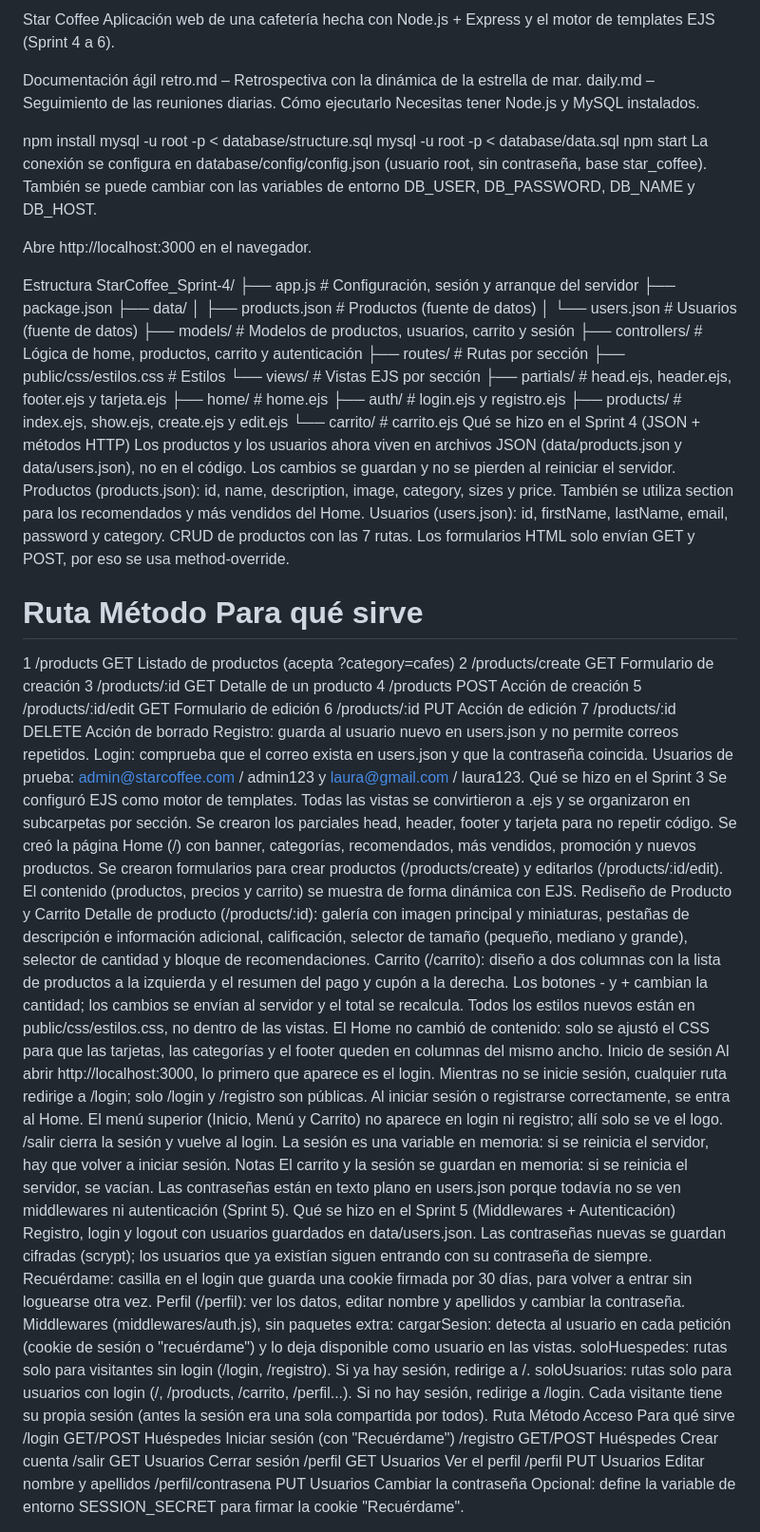
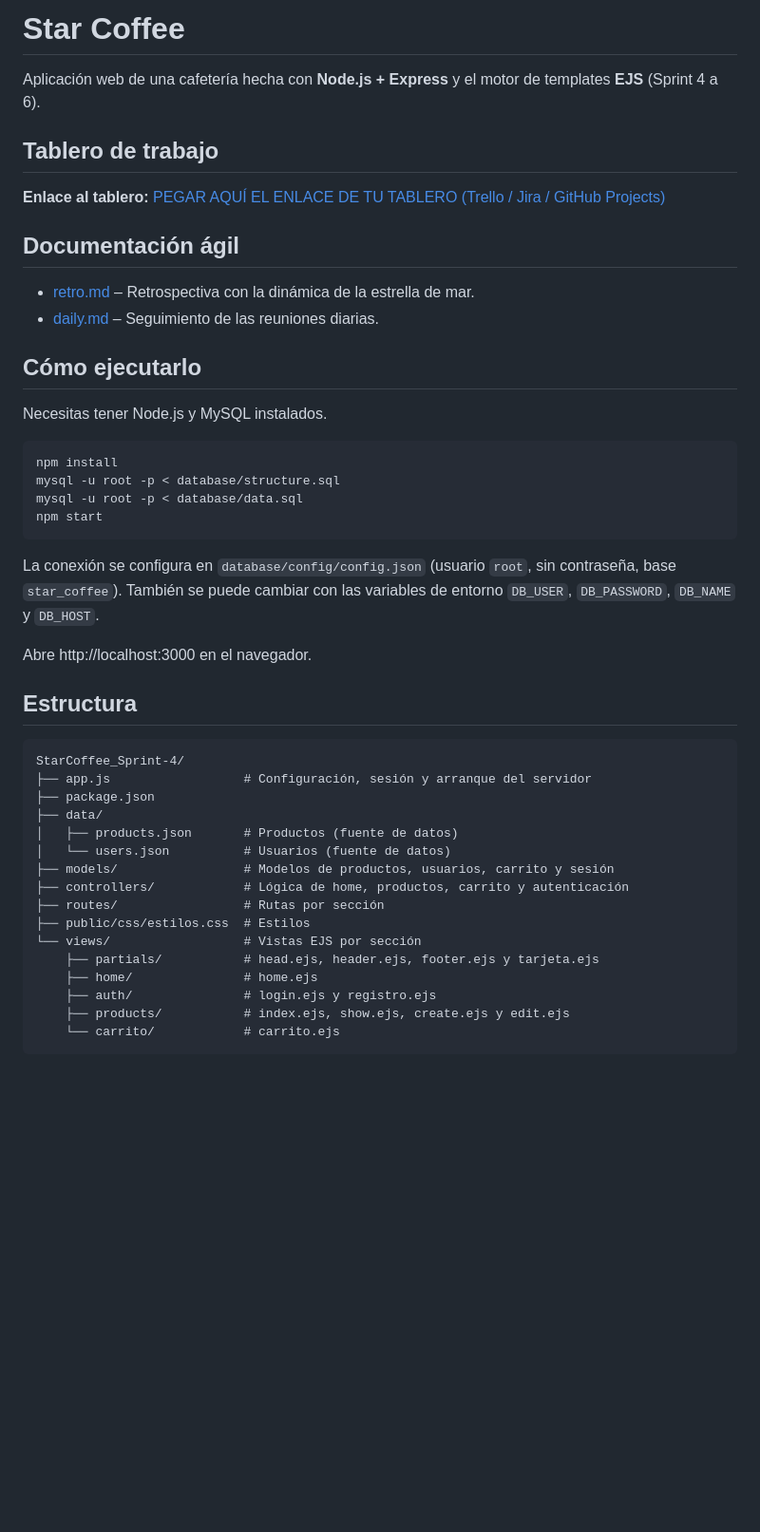
Before and after one commit to JoseLuis428/Grupo-7-Desarrollo-web, a Markdown page: README.md, the part around one of its changes. Shown at 95% size. Drawn GitHub-style; blank space fills up the shorter version.

````diff
--- a/README.md
+++ b/README.md
@@ -1,21 +1,34 @@
-Star Coffee
-Aplicación web de una cafetería hecha con Node.js + Express y el motor de templates EJS (Sprint 4 a 6).
+# Star Coffee
 
-Documentación ágil
-retro.md – Retrospectiva con la dinámica de la estrella de mar.
-daily.md – Seguimiento de las reuniones diarias.
-Cómo ejecutarlo
+Aplicación web de una cafetería hecha con **Node.js + Express** y el motor de templates **EJS** (Sprint 4 a 6).
+
+## Tablero de trabajo
+
+**Enlace al tablero:** [PEGAR AQUÍ EL ENLACE DE TU TABLERO (Trello / Jira / GitHub Projects)](https://)
+
+## Documentación ágil
+
+* [retro.md](./retro.md) – Retrospectiva con la dinámica de la estrella de mar.
+* [daily.md](./daily.md) – Seguimiento de las reuniones diarias.
+
+## Cómo ejecutarlo
+
 Necesitas tener Node.js y MySQL instalados.
 
+```bash
 npm install
 mysql -u root -p < database/structure.sql
 mysql -u root -p < database/data.sql
 npm start
-La conexión se configura en database/config/config.json (usuario root, sin contraseña, base star_coffee). También se puede cambiar con las variables de entorno DB_USER, DB_PASSWORD, DB_NAME y DB_HOST.
+```
+
+La conexión se configura en `database/config/config.json` (usuario `root`, sin contraseña, base `star_coffee`). También se puede cambiar con las variables de entorno `DB_USER`, `DB_PASSWORD`, `DB_NAME` y `DB_HOST`.
 
 Abre http://localhost:3000 en el navegador.
 
-Estructura
+## Estructura
+
+```text
 StarCoffee_Sprint-4/
 ├── app.js                  # Configuración, sesión y arranque del servidor
 ├── package.json
@@ -32,59 +45,5 @@ StarCoffee_Sprint-4/
     ├── auth/               # login.ejs y registro.ejs
     ├── products/           # index.ejs, show.ejs, create.ejs y edit.ejs
     └── carrito/            # carrito.ejs
-Qué se hizo en el Sprint 4 (JSON + métodos HTTP)
-Los productos y los usuarios ahora viven en archivos JSON (data/products.json y data/users.json), no en el código. Los cambios se guardan y no se pierden al reiniciar el servidor.
-Productos (products.json): id, name, description, image, category, sizes y price. También se utiliza section para los recomendados y más vendidos del Home.
-Usuarios (users.json): id, firstName, lastName, email, password y category.
-CRUD de productos con las 7 rutas. Los formularios HTML solo envían GET y POST, por eso se usa method-override.
-#	Ruta	Método	Para qué sirve
-1	/products	GET	Listado de productos (acepta ?category=cafes)
-2	/products/create	GET	Formulario de creación
-3	/products/:id	GET	Detalle de un producto
-4	/products	POST	Acción de creación
-5	/products/:id/edit	GET	Formulario de edición
-6	/products/:id	PUT	Acción de edición
-7	/products/:id	DELETE	Acción de borrado
-Registro: guarda al usuario nuevo en users.json y no permite correos repetidos.
-Login: comprueba que el correo exista en users.json y que la contraseña coincida.
-Usuarios de prueba: admin@starcoffee.com / admin123 y laura@gmail.com / laura123.
-Qué se hizo en el Sprint 3
-Se configuró EJS como motor de templates.
-Todas las vistas se convirtieron a .ejs y se organizaron en subcarpetas por sección.
-Se crearon los parciales head, header, footer y tarjeta para no repetir código.
-Se creó la página Home (/) con banner, categorías, recomendados, más vendidos, promoción y nuevos productos.
-Se crearon formularios para crear productos (/products/create) y editarlos (/products/:id/edit).
-El contenido (productos, precios y carrito) se muestra de forma dinámica con EJS.
-Rediseño de Producto y Carrito
-Detalle de producto (/products/:id): galería con imagen principal y miniaturas, pestañas de descripción e información adicional, calificación, selector de tamaño (pequeño, mediano y grande), selector de cantidad y bloque de recomendaciones.
-Carrito (/carrito): diseño a dos columnas con la lista de productos a la izquierda y el resumen del pago y cupón a la derecha. Los botones - y + cambian la cantidad; los cambios se envían al servidor y el total se recalcula.
-Todos los estilos nuevos están en public/css/estilos.css, no dentro de las vistas.
-El Home no cambió de contenido: solo se ajustó el CSS para que las tarjetas, las categorías y el footer queden en columnas del mismo ancho.
-Inicio de sesión
-Al abrir http://localhost:3000, lo primero que aparece es el login.
-Mientras no se inicie sesión, cualquier ruta redirige a /login; solo /login y /registro son públicas.
-Al iniciar sesión o registrarse correctamente, se entra al Home.
-El menú superior (Inicio, Menú y Carrito) no aparece en login ni registro; allí solo se ve el logo.
-/salir cierra la sesión y vuelve al login.
-La sesión es una variable en memoria: si se reinicia el servidor, hay que volver a iniciar sesión.
-Notas
-El carrito y la sesión se guardan en memoria: si se reinicia el servidor, se vacían.
-Las contraseñas están en texto plano en users.json porque todavía no se ven middlewares ni autenticación (Sprint 5).
-Qué se hizo en el Sprint 5 (Middlewares + Autenticación)
-Registro, login y logout con usuarios guardados en data/users.json. Las contraseñas nuevas se guardan cifradas (scrypt); los usuarios que ya existían siguen entrando con su contraseña de siempre.
-Recuérdame: casilla en el login que guarda una cookie firmada por 30 días, para volver a entrar sin loguearse otra vez.
-Perfil (/perfil): ver los datos, editar nombre y apellidos y cambiar la contraseña.
-Middlewares (middlewares/auth.js), sin paquetes extra:
-cargarSesion: detecta al usuario en cada petición (cookie de sesión o "recuérdame") y lo deja disponible como usuario en las vistas.
-soloHuespedes: rutas solo para visitantes sin login (/login, /registro). Si ya hay sesión, redirige a /.
-soloUsuarios: rutas solo para usuarios con login (/, /products, /carrito, /perfil...). Si no hay sesión, redirige a /login.
-Cada visitante tiene su propia sesión (antes la sesión era una sola compartida por todos).
-Ruta	Método	Acceso	Para qué sirve
-/login	GET/POST	Huéspedes	Iniciar sesión (con "Recuérdame")
-/registro	GET/POST	Huéspedes	Crear cuenta
-/salir	GET	Usuarios	Cerrar sesión
-/perfil	GET	Usuarios	Ver el perfil
-/perfil	PUT	Usuarios	Editar nombre y apellidos
-/perfil/contrasena	PUT	Usuarios	Cambiar la contraseña
-Opcional: define la variable de entorno SESSION_SECRET para firmar la cookie "Recuérdame".
+```
 
````
Also changed, not shown: other parts of README.md (+94 -17 lines).
